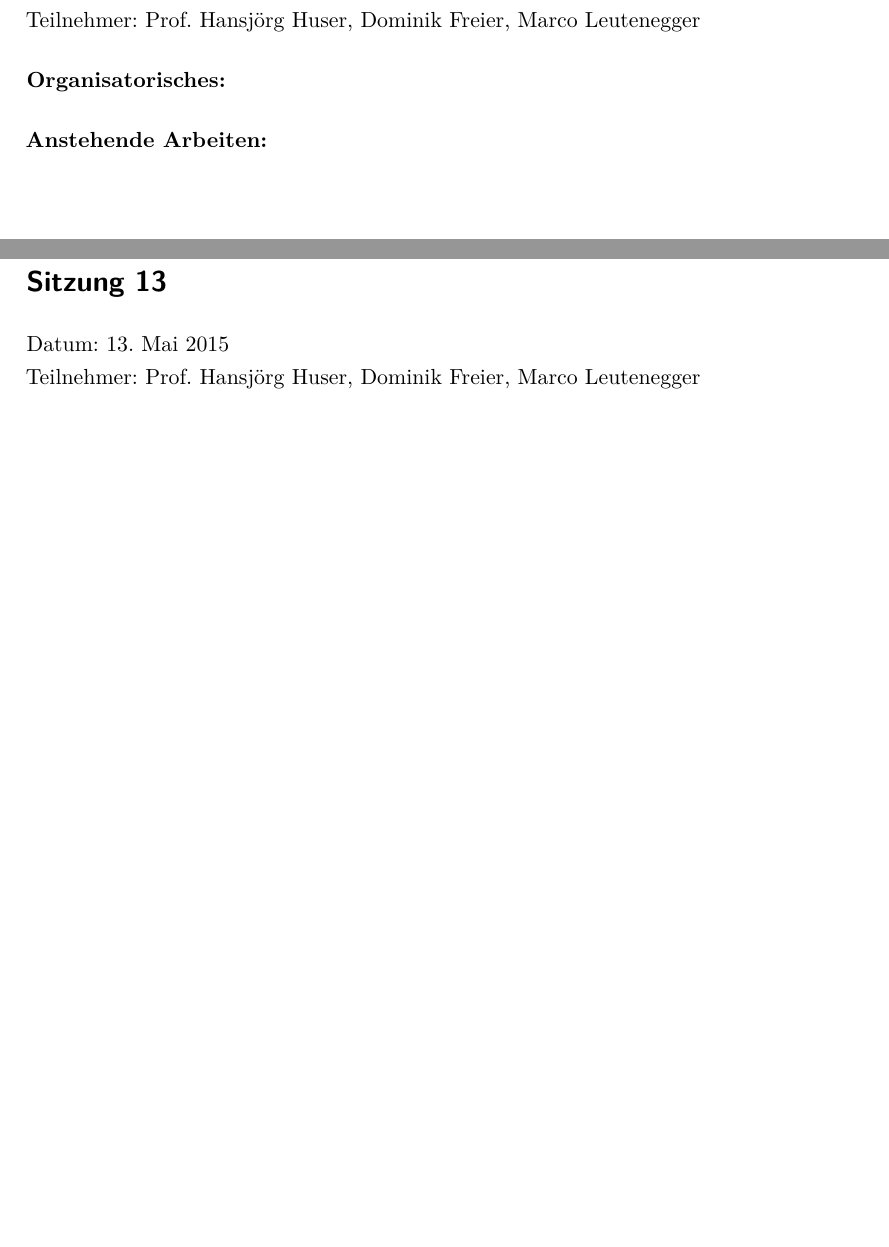
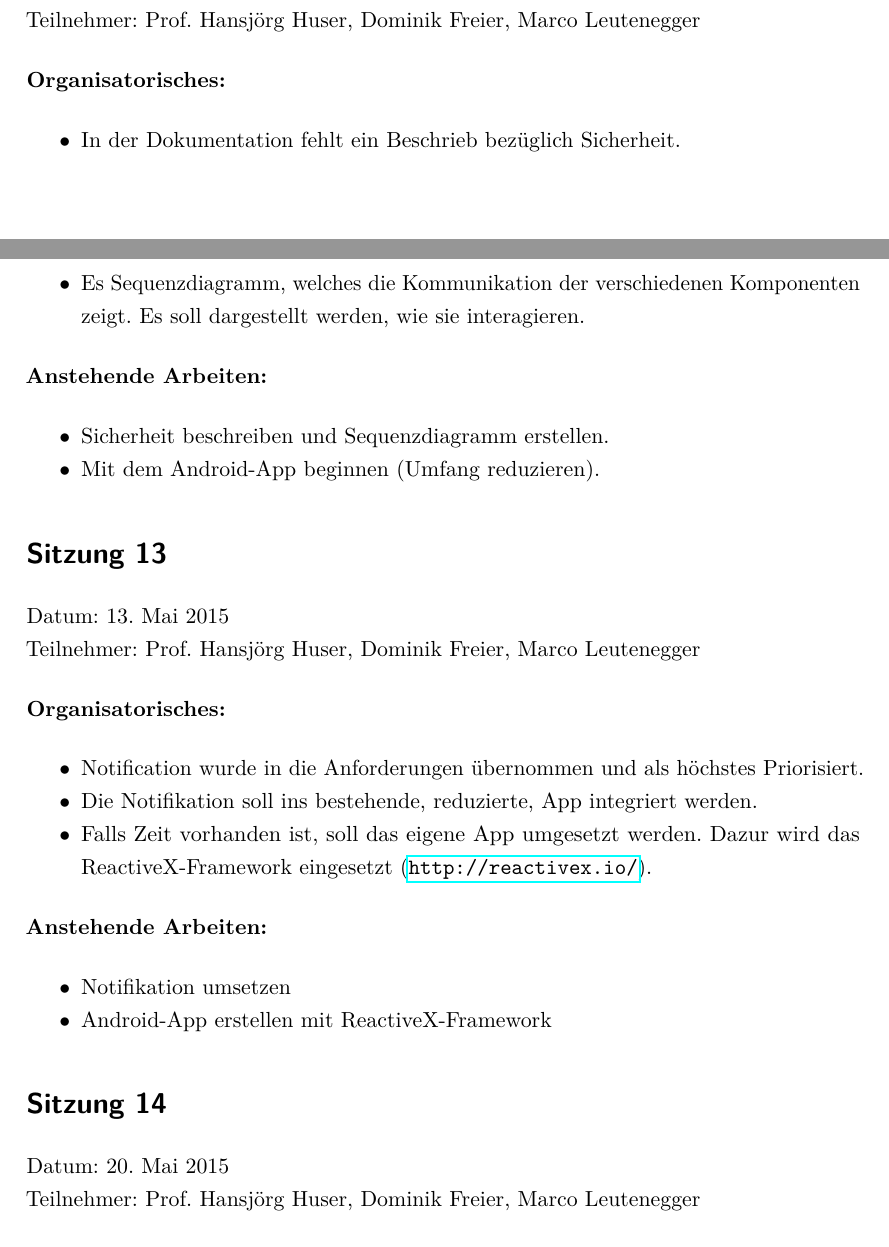
Before and after one commit to greekins/baIOT_TeX, a LaTeX thesis (index.tex, which reads appendix/journal.tex): two parts of pages 62 and 63 of 64, joined at a grey line, cut so that both start at the same text, the shorter picture padded with empty space. The pictures show the PDF file index.pdf that the author committed with the source.

Commit message:
- update journal

```diff
--- a/appendix/journal.tex
+++ b/appendix/journal.tex
@@ -196,13 +196,38 @@
 	Teilnehmer: Prof. Hansjörg Huser, Dominik Freier, Marco Leutenegger
 
 	\textbf{Organisatorisches:}
+	\begin{itemize}
+		\item In der Dokumentation fehlt ein Beschrieb bezüglich Sicherheit.
+		\item Es Sequenzdiagramm, welches die Kommunikation der verschiedenen Komponenten zeigt. Es soll dargestellt werden, wie sie interagieren.
+	\end{itemize}
 
 	\textbf{Anstehende Arbeiten:}
+	\begin{itemize}
+		\item Sicherheit beschreiben und Sequenzdiagramm erstellen.
+		\item Mit dem Android-App beginnen (Umfang reduzieren).
+	\end{itemize}
 
 \section*{Sitzung 13}
 	Datum: 13. Mai 2015 \\
 	Teilnehmer: Prof. Hansjörg Huser, Dominik Freier, Marco Leutenegger
 
 	\textbf{Organisatorisches:}
+	\begin{itemize}
+		\item Notification wurde in die Anforderungen übernommen und als höchstes Priorisiert.
+		\item Die Notifikation soll ins bestehende, reduzierte, App integriert werden.
+		\item Falls Zeit vorhanden ist, soll das eigene App umgesetzt werden. Dazur wird das ReactiveX-Framework eingesetzt (\url{http://reactivex.io/}).
+	\end{itemize}
 
 	\textbf{Anstehende Arbeiten:}
+	\begin{itemize}
+		\item Notifikation umsetzen
+		\item Android-App erstellen mit ReactiveX-Framework
+	\end{itemize}
+
+\section*{Sitzung 14}
+	Datum: 20. Mai 2015 \\
+	Teilnehmer: Prof. Hansjörg Huser, Dominik Freier, Marco Leutenegger
+
+	\textbf{Organisatorisches:}
+
+	\textbf{Anstehende Arbeiten:}
```
Also changed, not shown: index.pdf.
